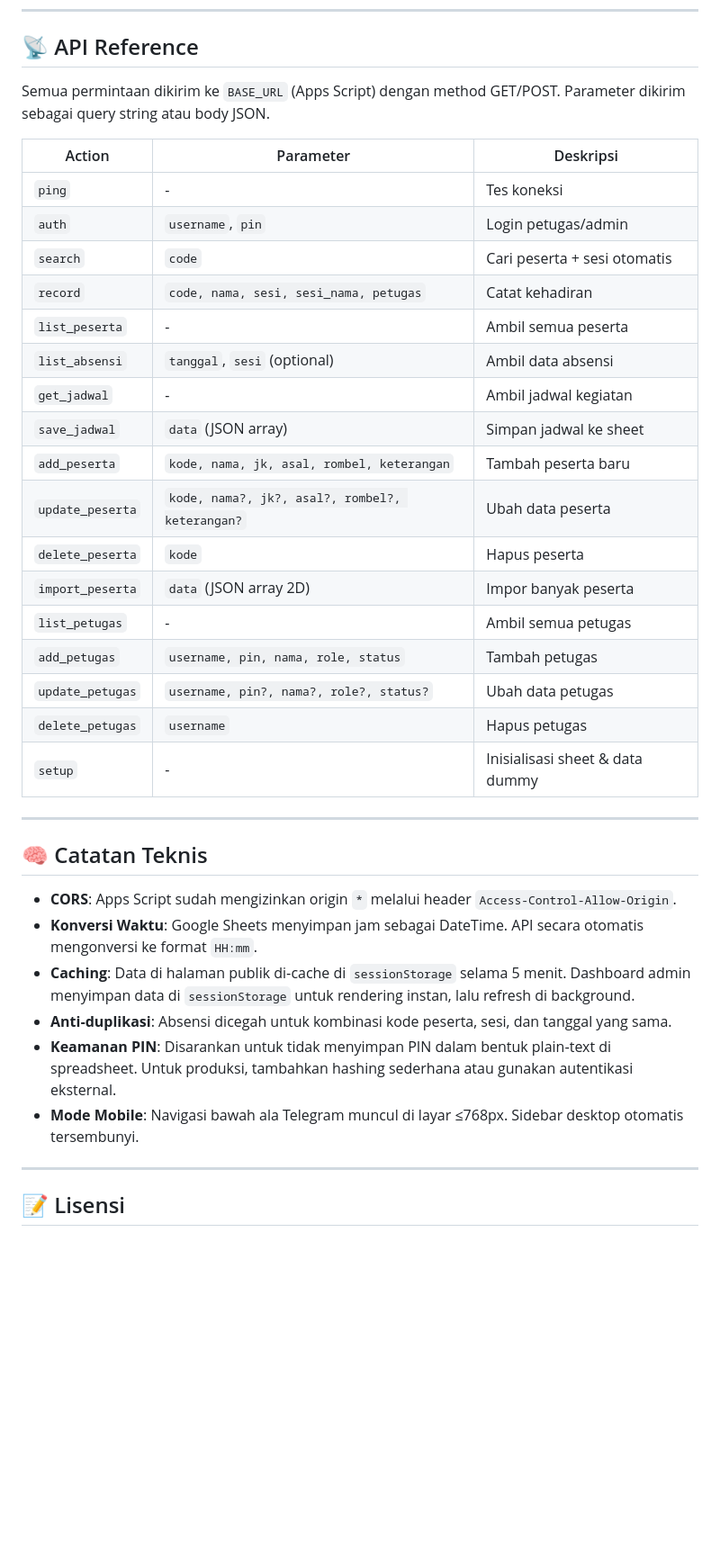
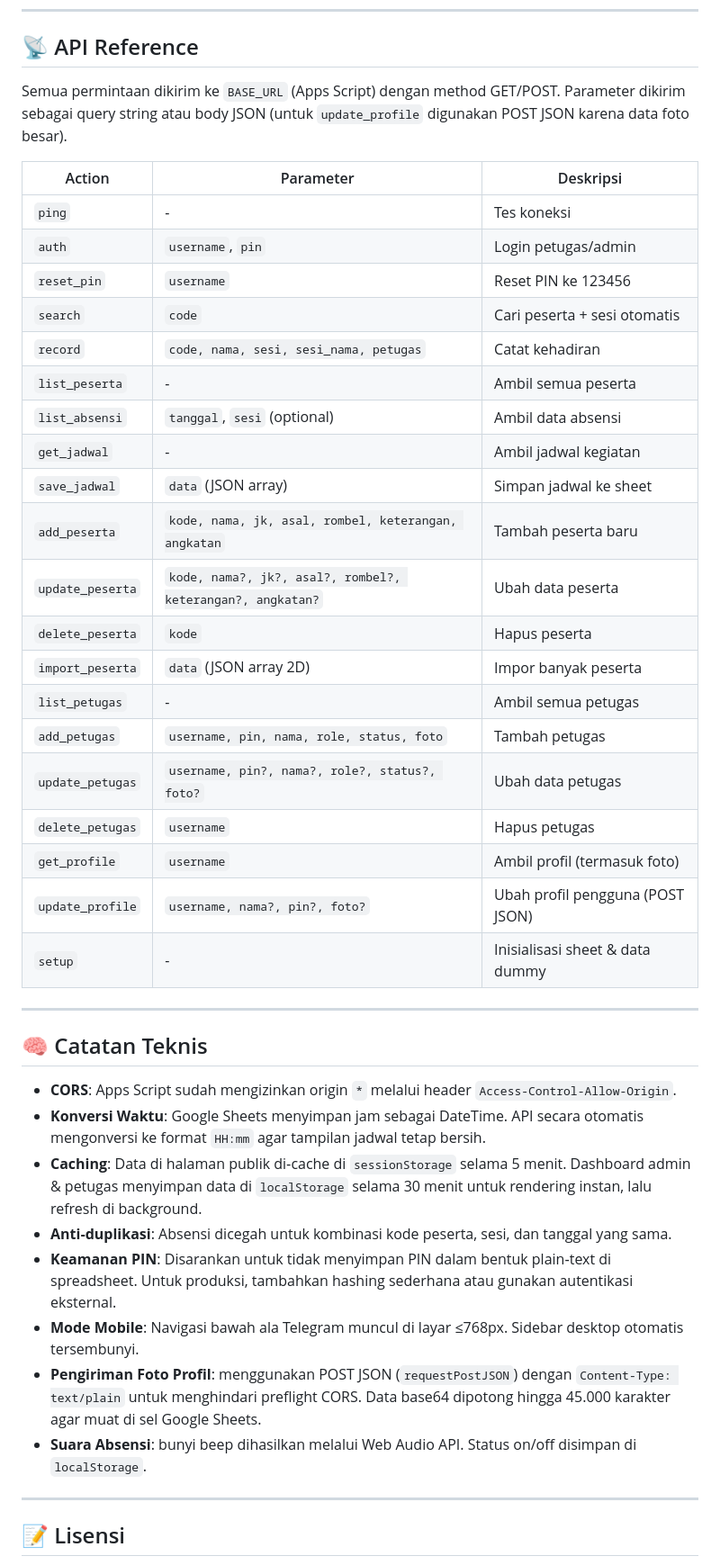
Before and after one commit to nuhasmith/SRMA19, a Markdown page: readme.md, the part around one of its changes. Shown at 90% size. GitHub-like rendering; blank space fills up the shorter version.

```diff
--- a/readme.md
+++ b/readme.md
@@ -106,26 +118,29 @@ SRMA19-Bantul/
 
 ## 📡 API Reference
 
-Semua permintaan dikirim ke `BASE_URL` (Apps Script) dengan method GET/POST. Parameter dikirim sebagai query string atau body JSON.
+Semua permintaan dikirim ke `BASE_URL` (Apps Script) dengan method GET/POST. Parameter dikirim sebagai query string atau body JSON (untuk `update_profile` digunakan POST JSON karena data foto besar).
 
 | Action            | Parameter                                         | Deskripsi                           |
 |-------------------|---------------------------------------------------|-------------------------------------|
 | `ping`            | -                                                 | Tes koneksi                        |
 | `auth`            | `username`, `pin`                                 | Login petugas/admin                |
+| `reset_pin`       | `username`                                        | Reset PIN ke 123456                |
 | `search`          | `code`                                            | Cari peserta + sesi otomatis       |
 | `record`          | `code, nama, sesi, sesi_nama, petugas`            | Catat kehadiran                    |
 | `list_peserta`    | -                                                 | Ambil semua peserta                |
 | `list_absensi`    | `tanggal`, `sesi` (optional)                      | Ambil data absensi                 |
 | `get_jadwal`      | -                                                 | Ambil jadwal kegiatan              |
 | `save_jadwal`     | `data` (JSON array)                               | Simpan jadwal ke sheet             |
-| `add_peserta`     | `kode, nama, jk, asal, rombel, keterangan`       | Tambah peserta baru                |
-| `update_peserta`  | `kode, nama?, jk?, asal?, rombel?, keterangan?`  | Ubah data peserta                  |
+| `add_peserta`     | `kode, nama, jk, asal, rombel, keterangan, angkatan` | Tambah peserta baru             |
+| `update_peserta`  | `kode, nama?, jk?, asal?, rombel?, keterangan?, angkatan?` | Ubah data peserta           |
 | `delete_peserta`  | `kode`                                            | Hapus peserta                      |
 | `import_peserta`  | `data` (JSON array 2D)                            | Impor banyak peserta               |
 | `list_petugas`    | -                                                 | Ambil semua petugas                |
-| `add_petugas`     | `username, pin, nama, role, status`               | Tambah petugas                     |
-| `update_petugas`  | `username, pin?, nama?, role?, status?`           | Ubah data petugas                  |
+| `add_petugas`     | `username, pin, nama, role, status, foto`         | Tambah petugas                     |
+| `update_petugas`  | `username, pin?, nama?, role?, status?, foto?`    | Ubah data petugas                  |
 | `delete_petugas`  | `username`                                        | Hapus petugas                      |
+| `get_profile`     | `username`                                        | Ambil profil (termasuk foto)       |
+| `update_profile`  | `username, nama?, pin?, foto?`                   | Ubah profil pengguna (POST JSON)   |
 | `setup`           | -                                                 | Inisialisasi sheet & data dummy    |
 
 ---
@@ -133,11 +148,13 @@ Semua permintaan dikirim ke `BASE_URL` (Apps Script) dengan method GET/POST. Par
 ## 🧠 Catatan Teknis
 
 - **CORS**: Apps Script sudah mengizinkan origin `*` melalui header `Access-Control-Allow-Origin`.
-- **Konversi Waktu**: Google Sheets menyimpan jam sebagai DateTime. API secara otomatis mengonversi ke format `HH:mm`.
-- **Caching**: Data di halaman publik di‑cache di `sessionStorage` selama 5 menit. Dashboard admin menyimpan data di `sessionStorage` untuk rendering instan, lalu refresh di background.
+- **Konversi Waktu**: Google Sheets menyimpan jam sebagai DateTime. API secara otomatis mengonversi ke format `HH:mm` agar tampilan jadwal tetap bersih.
+- **Caching**: Data di halaman publik di‑cache di `sessionStorage` selama 5 menit. Dashboard admin & petugas menyimpan data di `localStorage` selama 30 menit untuk rendering instan, lalu refresh di background.
 - **Anti‑duplikasi**: Absensi dicegah untuk kombinasi kode peserta, sesi, dan tanggal yang sama.
 - **Keamanan PIN**: Disarankan untuk tidak menyimpan PIN dalam bentuk plain‑text di spreadsheet. Untuk produksi, tambahkan hashing sederhana atau gunakan autentikasi eksternal.
 - **Mode Mobile**: Navigasi bawah ala Telegram muncul di layar ≤768px. Sidebar desktop otomatis tersembunyi.
+- **Pengiriman Foto Profil**: menggunakan POST JSON (`requestPostJSON`) dengan `Content-Type: text/plain` untuk menghindari preflight CORS. Data base64 dipotong hingga 45.000 karakter agar muat di sel Google Sheets.
+- **Suara Absensi**: bunyi beep dihasilkan melalui Web Audio API. Status on/off disimpan di `localStorage`.
 
 ---
 
```
Also changed, not shown: other parts of readme.md (+21 -9 lines).
